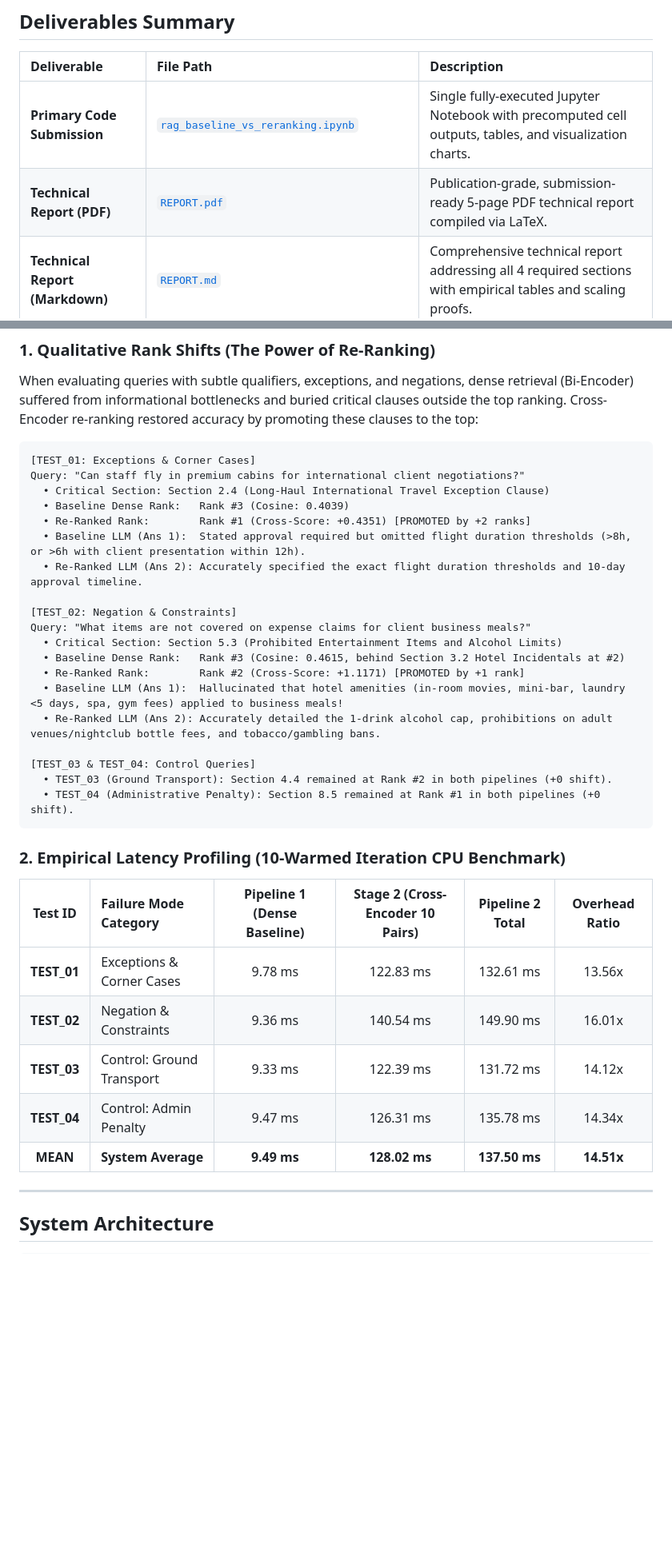
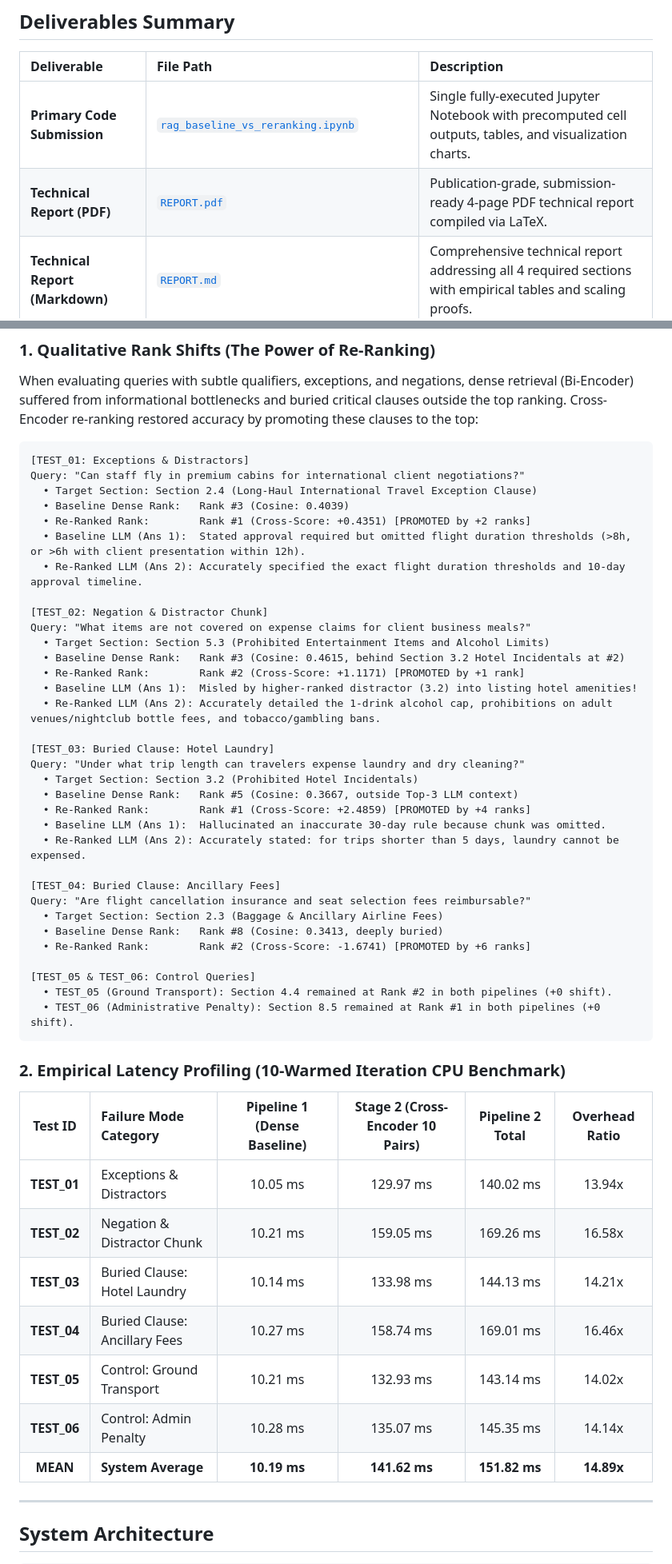
Before and after one commit to Rajkjain03/lma_assignment_1, a Markdown page: README.md, 2 parts joined by grey strips. Shown at 80% size. Drawn GitHub-style; blank space fills up the shorter version.

Commit message:
Refine report and notebook: add buried clause tests (ranks 5-10), honest distractor analysis, fix plot headroom, and streamline to strictly 4 pages

````diff
--- a/README.md
+++ b/README.md
@@ -14,7 +14,7 @@ This repository contains the complete implementation, stress-testing evaluation,
 | Deliverable | File Path | Description |
 | :--- | :--- | :--- |
 | **Primary Code Submission** | [`rag_baseline_vs_reranking.ipynb`](./rag_baseline_vs_reranking.ipynb) | Single fully-executed Jupyter Notebook with precomputed cell outputs, tables, and visualization charts. |
-| **Technical Report (PDF)** | [`REPORT.pdf`](./REPORT.pdf) | Publication-grade, submission-ready 5-page PDF technical report compiled via LaTeX. |
+| **Technical Report (PDF)** | [`REPORT.pdf`](./REPORT.pdf) | Publication-grade, submission-ready 4-page PDF technical report compiled via LaTeX. |
 | **Technical Report (Markdown)** | [`REPORT.md`](./REPORT.md) | Comprehensive technical report addressing all 4 required sections with empirical tables and scaling proofs. |
 | **Evaluation Dataset** | [`corporate_travel_and_expense_policy.pdf`](./corporate_travel_and_expense_policy.pdf) | Complex 4-page enterprise policy PDF document (30 clauses) with rules, exceptions, and negations. |
 | **Benchmark Script** | [`run_experiments.py`](./run_experiments.py) | Standalone command-line Python runner for headless benchmarking and latency profiling. |
@@ -30,36 +30,52 @@ This repository contains the complete implementation, stress-testing evaluation,
 When evaluating queries with subtle qualifiers, exceptions, and negations, dense retrieval (Bi-Encoder) suffered from informational bottlenecks and buried critical clauses outside the top ranking. Cross-Encoder re-ranking restored accuracy by promoting these clauses to the top:
 
 ```
-[TEST_01: Exceptions & Corner Cases]
+[TEST_01: Exceptions & Distractors]
 Query: "Can staff fly in premium cabins for international client negotiations?"
-  • Critical Section: Section 2.4 (Long-Haul International Travel Exception Clause)
+  • Target Section: Section 2.4 (Long-Haul International Travel Exception Clause)
   • Baseline Dense Rank:   Rank #3 (Cosine: 0.4039)
   • Re-Ranked Rank:        Rank #1 (Cross-Score: +0.4351) [PROMOTED by +2 ranks]
   • Baseline LLM (Ans 1):  Stated approval required but omitted flight duration thresholds (>8h, or >6h with client presentation within 12h).
   • Re-Ranked LLM (Ans 2): Accurately specified the exact flight duration thresholds and 10-day approval timeline.
 
-[TEST_02: Negation & Constraints]
+[TEST_02: Negation & Distractor Chunk]
 Query: "What items are not covered on expense claims for client business meals?"
-  • Critical Section: Section 5.3 (Prohibited Entertainment Items and Alcohol Limits)
+  • Target Section: Section 5.3 (Prohibited Entertainment Items and Alcohol Limits)
   • Baseline Dense Rank:   Rank #3 (Cosine: 0.4615, behind Section 3.2 Hotel Incidentals at #2)
   • Re-Ranked Rank:        Rank #2 (Cross-Score: +1.1171) [PROMOTED by +1 rank]
-  • Baseline LLM (Ans 1):  Hallucinated that hotel amenities (in-room movies, mini-bar, laundry <5 days, spa, gym fees) applied to business meals!
+  • Baseline LLM (Ans 1):  Misled by higher-ranked distractor (3.2) into listing hotel amenities!
   • Re-Ranked LLM (Ans 2): Accurately detailed the 1-drink alcohol cap, prohibitions on adult venues/nightclub bottle fees, and tobacco/gambling bans.
 
-[TEST_03 & TEST_04: Control Queries]
-  • TEST_03 (Ground Transport): Section 4.4 remained at Rank #2 in both pipelines (+0 shift).
-  • TEST_04 (Administrative Penalty): Section 8.5 remained at Rank #1 in both pipelines (+0 shift).
+[TEST_03: Buried Clause: Hotel Laundry]
+Query: "Under what trip length can travelers expense laundry and dry cleaning?"
+  • Target Section: Section 3.2 (Prohibited Hotel Incidentals)
+  • Baseline Dense Rank:   Rank #5 (Cosine: 0.3667, outside Top-3 LLM context)
+  • Re-Ranked Rank:        Rank #1 (Cross-Score: +2.4859) [PROMOTED by +4 ranks]
+  • Baseline LLM (Ans 1):  Hallucinated an inaccurate 30-day rule because chunk was omitted.
+  • Re-Ranked LLM (Ans 2): Accurately stated: for trips shorter than 5 days, laundry cannot be expensed.
+
+[TEST_04: Buried Clause: Ancillary Fees]
+Query: "Are flight cancellation insurance and seat selection fees reimbursable?"
+  • Target Section: Section 2.3 (Baggage & Ancillary Airline Fees)
+  • Baseline Dense Rank:   Rank #8 (Cosine: 0.3413, deeply buried)
+  • Re-Ranked Rank:        Rank #2 (Cross-Score: -1.6741) [PROMOTED by +6 ranks]
+
+[TEST_05 & TEST_06: Control Queries]
+  • TEST_05 (Ground Transport): Section 4.4 remained at Rank #2 in both pipelines (+0 shift).
+  • TEST_06 (Administrative Penalty): Section 8.5 remained at Rank #1 in both pipelines (+0 shift).
 ```
 
 ### 2. Empirical Latency Profiling (10-Warmed Iteration CPU Benchmark)
 
 | Test ID | Failure Mode Category | Pipeline 1 (Dense Baseline) | Stage 2 (Cross-Encoder 10 Pairs) | Pipeline 2 Total | Overhead Ratio |
 | :---: | :--- | :---: | :---: | :---: | :---: |
-| **TEST_01** | Exceptions & Corner Cases | 9.78 ms | 122.83 ms | 132.61 ms | 13.56x |
-| **TEST_02** | Negation & Constraints | 9.36 ms | 140.54 ms | 149.90 ms | 16.01x |
-| **TEST_03** | Control: Ground Transport | 9.33 ms | 122.39 ms | 131.72 ms | 14.12x |
-| **TEST_04** | Control: Admin Penalty | 9.47 ms | 126.31 ms | 135.78 ms | 14.34x |
-| **MEAN** | **System Average** | **9.49 ms** | **128.02 ms** | **137.50 ms** | **14.51x** |
+| **TEST_01** | Exceptions & Distractors | 10.05 ms | 129.97 ms | 140.02 ms | 13.94x |
+| **TEST_02** | Negation & Distractor Chunk | 10.21 ms | 159.05 ms | 169.26 ms | 16.58x |
+| **TEST_03** | Buried Clause: Hotel Laundry | 10.14 ms | 133.98 ms | 144.13 ms | 14.21x |
+| **TEST_04** | Buried Clause: Ancillary Fees | 10.27 ms | 158.74 ms | 169.01 ms | 16.46x |
+| **TEST_05** | Control: Ground Transport | 10.21 ms | 132.93 ms | 143.14 ms | 14.02x |
+| **TEST_06** | Control: Admin Penalty | 10.28 ms | 135.07 ms | 145.35 ms | 14.14x |
+| **MEAN** | **System Average** | **10.19 ms** | **141.62 ms** | **151.82 ms** | **14.89x** |
 
 ---
 
````
Also changed, not shown: REPORT.md (+78 -142 lines), latency_comparison.png, rank_shifts_comparison.png, 8 other files.
